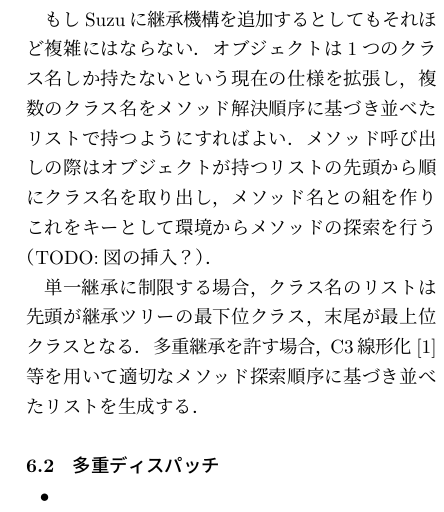
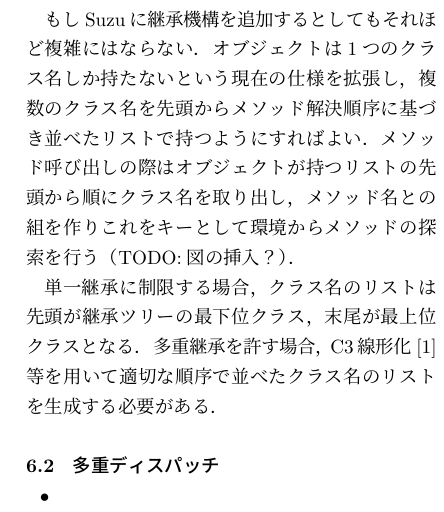
Before and after one commit to takuto-h/thesis, a LaTeX thesis (thesis.tex): part of one column of page 3 of 3, cut so that both start at the same text. Compiled offline with pLaTeX and dvipdfmx; a LaTeX package or settings file that is missing is left out.

Commit message:
クラス名のリストに関する言い回しの修正

```diff
--- a/thesis.tex
+++ b/thesis.tex
@@ -152,14 +153,14 @@ Suzuは継承機構を持たず，Traitsによって実装の再利用を行う
 
 もしSuzuに継承機構を追加するとしてもそれほど複雑にはならない．
 オブジェクトは1つのクラス名しか持たないという現在の仕様を拡張し，複数のクラス名を
-メソッド解決順序に基づき並べたリストで持つようにすればよい．
+先頭からメソッド解決順序に基づき並べたリストで持つようにすればよい．
 メソッド呼び出しの際はオブジェクトが持つリストの先頭から順にクラス名を取り出し，
 メソッド名との組を作りこれをキーとして環境からメソッドの探索を行う（TODO:図の挿入？）．
 
 単一継承に制限する場合，クラス名のリストは先頭が継承ツリーの最下位クラス，
 末尾が最上位クラスとなる．
 多重継承を許す場合，C3線形化\cite{Barrett:1996:MSL:236337.236343}等を用いて
-適切なメソッド探索順序に基づき並べたリストを生成する．
+適切な順序で並べたクラス名のリストを生成する必要がある．
 
 \subsection{多重ディスパッチ}
 
```
Also changed, not shown: thesis.tex (3 more changed lines).
